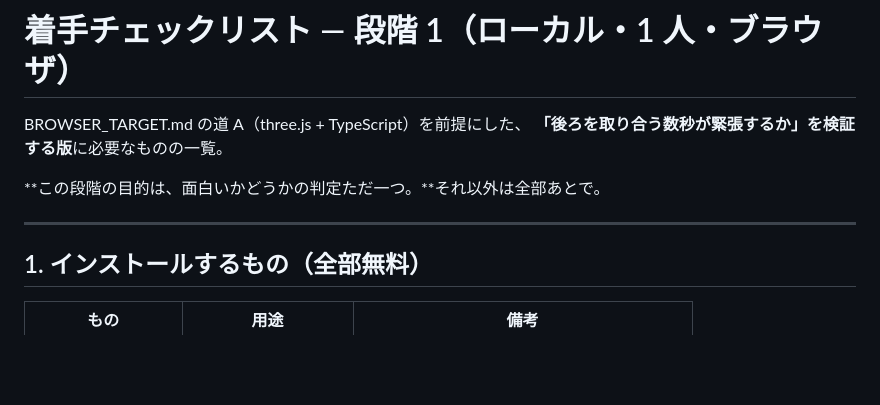
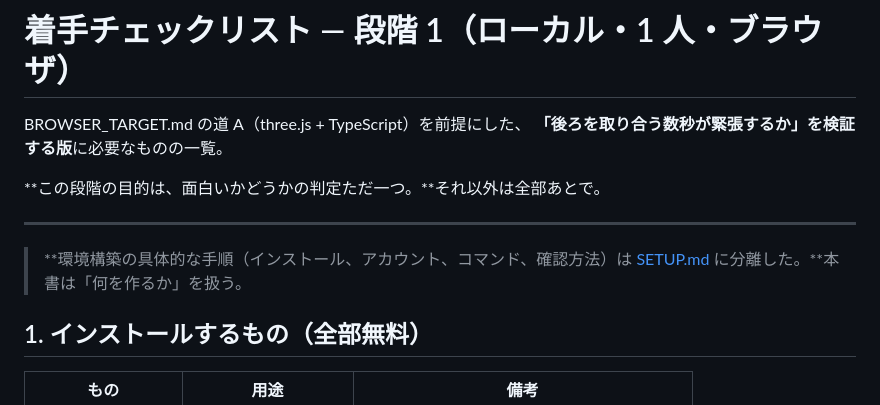
Before and after one commit to saint-chinu/majsoul-league, a Markdown page: doppel-tag/GETTING_STARTED.md, the part around the change. Drawn GitHub-style; blank space fills up the shorter version.

```diff
--- a/doppel-tag/GETTING_STARTED.md
+++ b/doppel-tag/GETTING_STARTED.md
@@ -6,6 +6,9 @@ BROWSER_TARGET.md の道 A（three.js + TypeScript）を前提にした、
 **この段階の目的は、面白いかどうかの判定ただ一つ。**それ以外は全部あとで。
 
 ---
+
+> **環境構築の具体的な手順（インストール、アカウント、コマンド、確認方法）は
+> [SETUP.md](SETUP.md) に分離した。**本書は「何を作るか」を扱う。
 
 ## 1. インストールするもの（全部無料）
 
```
Also changed, not shown: doppel-tag/README.md (+2 -1 lines), doppel-tag/SETUP.md (added, +203 -0 lines).
